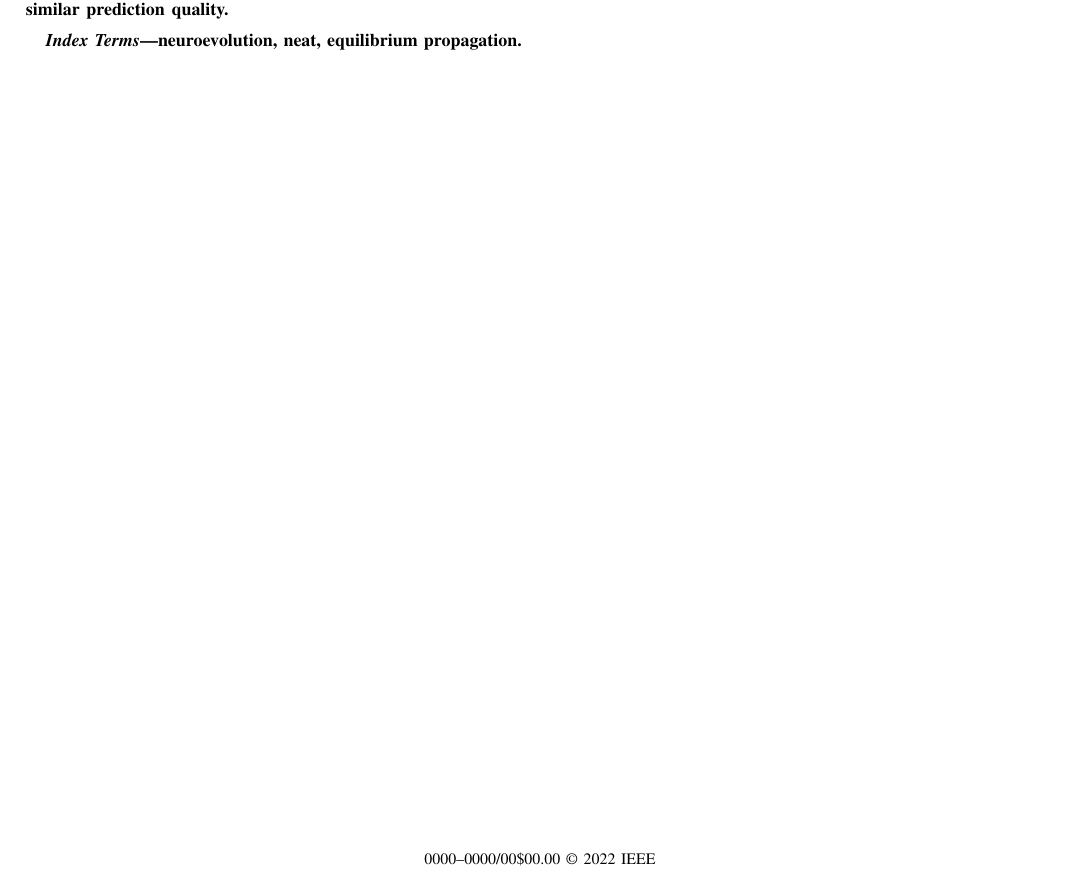
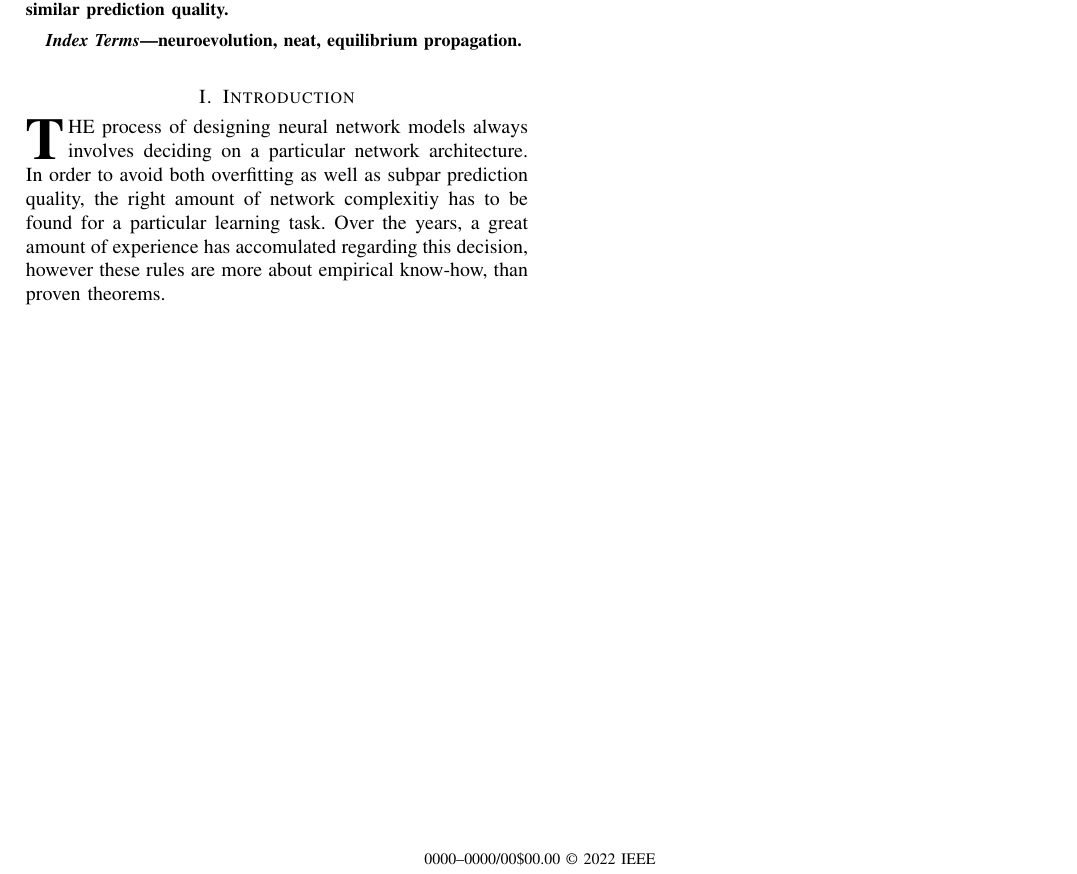
Before and after one commit to kcscs/research-methodology, a LaTeX paper (paper.tex): part of the page, cut so that both start at the same text. Compiled offline with pdfLaTeX.

Commit message:
first paragraph of intro

```diff
--- a/paper.tex
+++ b/paper.tex
@@ -52,5 +52,8 @@
 neuroevolution, neat, equilibrium propagation.
 \end{IEEEkeywords}
 
+\section{Introduction}
+\IEEEPARstart{T}{he} process of designing neural network models always involves deciding on a particular network architecture. In order to avoid both overfitting as well as subpar prediction quality, the right amount of network complexitiy has to be found for a particular learning task. Over the years, a great amount of experience has accomulated regarding this decision, however these rules are more about empirical know-how, than proven theorems.
+
 
 \end{document}
```
Also changed, not shown: paper.pdf.
